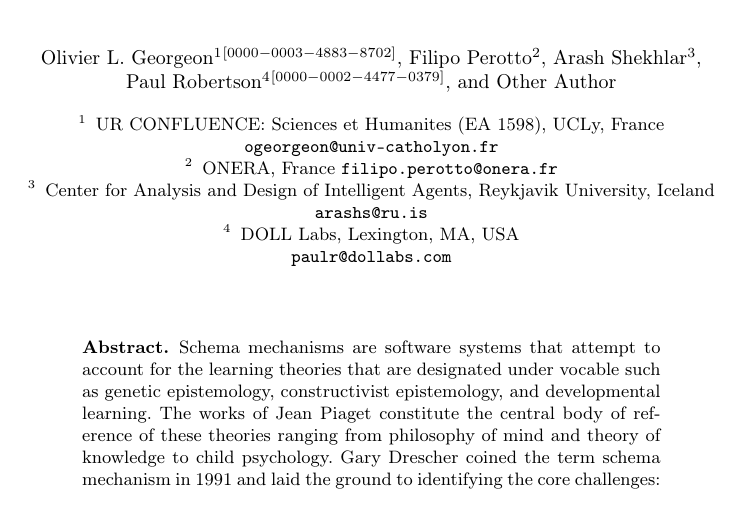
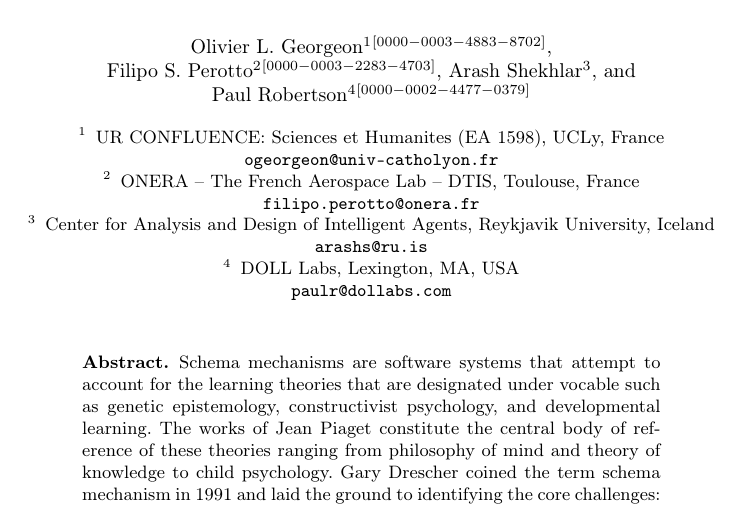
Before and after one commit to OlivierGeorgeon/IWSSL2024, a LaTeX thesis (SchemaMechanisms.tex): part of page 1 of 12, cut so that both start at the same text. Compiled offline with pdfLaTeX.

Commit message:
fix author affiliation
Signed-off-by: Filipo Perotto <filipo.perotto@onera.fr>

```diff
--- a/SchemaMechanisms.tex
+++ b/SchemaMechanisms.tex
@@ -32,11 +32,10 @@
 % If the paper title is too long for the running head, you can set
 % an abbreviated paper title here
 %
-\author{Olivier L. Georgeon\inst{1}\orcidID{0000-0003-4883-8702} \and
-Filipo Perotto\inst{2} \and
-Arash Shekhlar\inst{3} \and
-Paul Robertson\inst{4}\orcidID{0000-0002-4477-0379} \and
-Other Author
+\author{Olivier~L.~Georgeon\inst{1}\orcidID{0000-0003-4883-8702} \and
+Filipo~S.~Perotto\inst{2}\orcidID{0000-0003-2283-4703} \and
+Arash~Shekhlar\inst{3} \and
+Paul~Robertson\inst{4}\orcidID{0000-0002-4477-0379}
 }
 %
 \authorrunning{Georgeon, Perotto, Schekhlar \& Robertson}
@@ -44,7 +43,7 @@ Other Author
 % If there are more than two authors, 'et al.' is used.
 %
 \institute{UR CONFLUENCE: Sciences et Humanites (EA 1598), UCLy, France \email{ogeorgeon@univ-catholyon.fr}\\
-\and ONERA, France \email{filipo.perotto@onera.fr}
+\and ONERA -- The French Aerospace Lab -- DTIS, Toulouse, France \email{filipo.perotto@onera.fr}
 \and Center for Analysis and Design of Intelligent Agents, Reykjavik University, Iceland \email{arashs@ru.is}
 \and DOLL Labs, Lexington, MA, USA\\ \email{paulr@dollabs.com}
  }
@@ -52,7 +51,10 @@ Other Author
 \maketitle              % typeset the header of the contribution
 %
 \begin{abstract}
-Schema mechanisms are software systems that attempt to account for the learning theories that are designated under vocable such as genetic epistemology, constructivist epistemology, and developmental learning.
+Schema mechanisms are software systems that attempt to account for the learning theories that are designated under vocable such as
+genetic epistemology,
+constructivist psychology, %FP: constructivist epistemology,
+and developmental learning.
 The works of Jean Piaget constitute the central body of reference of these theories ranging from philosophy of mind and theory of knowledge to child psychology.
 Gary Drescher coined the term schema mechanism in 1991 and laid the ground to identifying the core challenges: open-ended learning, intrinsic motivation, incremental hierarchical abstraction, sensorimotor grounding, reflexivity, individuation.
 %he modeled Piagetian sensorimot schemas as datastructures that encompass sensory data and actions,
```
Also changed, not shown: ConstructivistAI.bib (+2 -2 lines), 1 other file.
